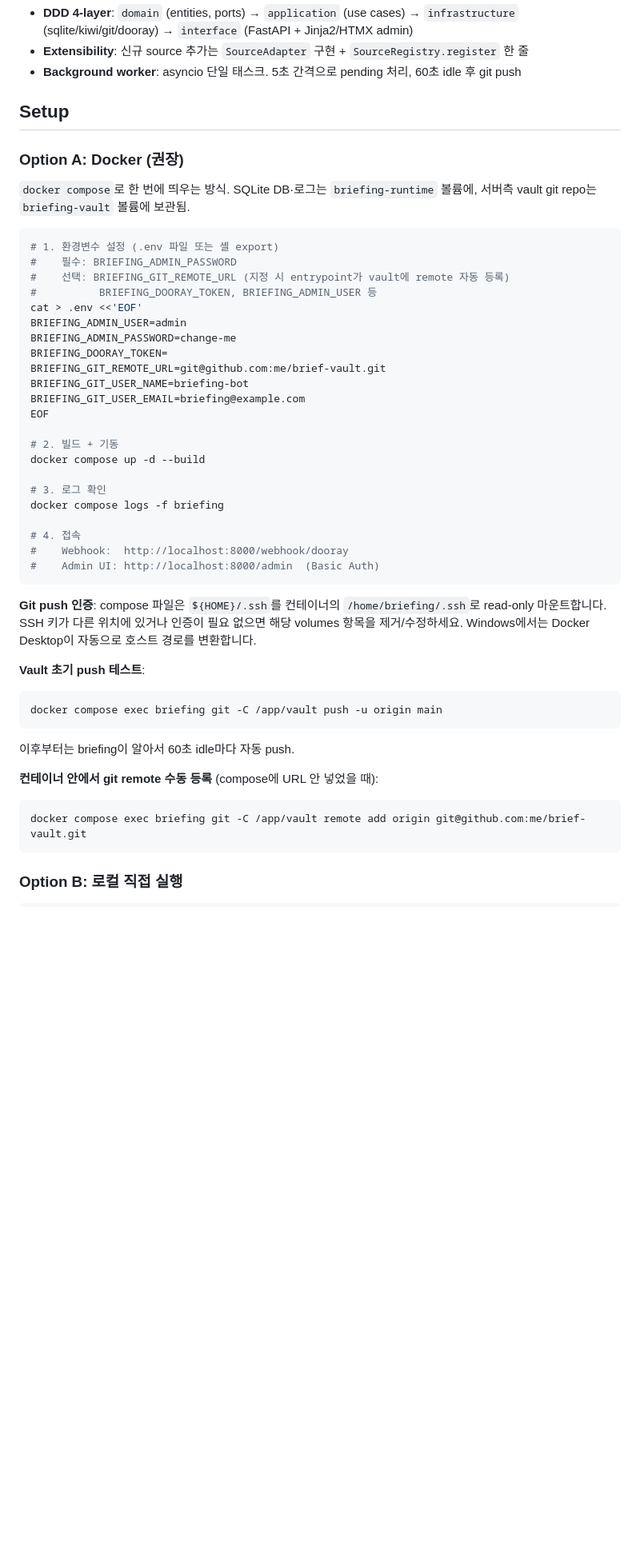
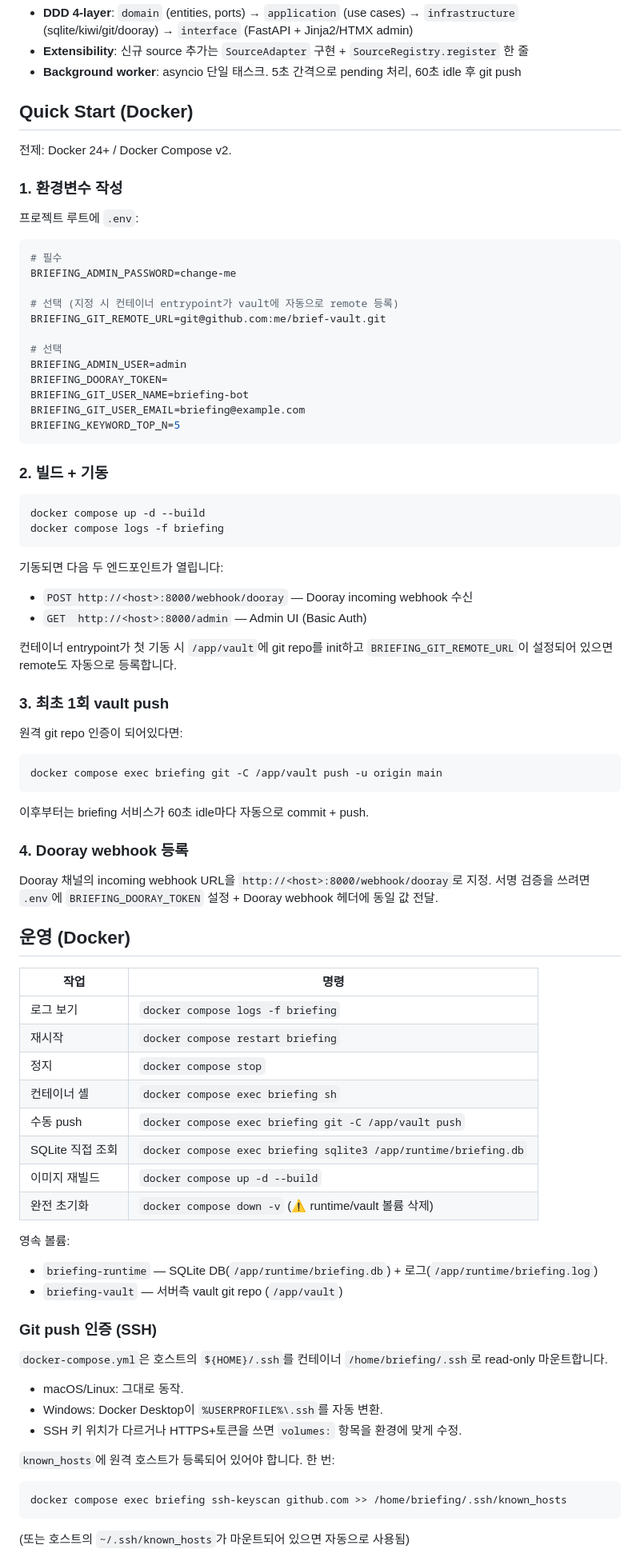
Before and after one commit to seandoesdev/briefing, a Markdown page: README.md, the part around one of its changes. Shown at 80% size. Drawn GitHub-style; blank space fills up the shorter version.

Commit message:
docs: rewrite README to lead with Docker workflow

````diff
--- a/README.md
+++ b/README.md
@@ -11,52 +11,89 @@ Dooray incoming webhook으로 들어오는 메시지를 한국어 키워드 태
 - **Extensibility**: 신규 source 추가는 `SourceAdapter` 구현 + `SourceRegistry.register` 한 줄
 - **Background worker**: asyncio 단일 태스크. 5초 간격으로 pending 처리, 60초 idle 후 git push
 
-## Setup
+## Quick Start (Docker)
 
-### Option A: Docker (권장)
+전제: Docker 24+ / Docker Compose v2.
 
-`docker compose`로 한 번에 띄우는 방식. SQLite DB·로그는 `briefing-runtime` 볼륨에, 서버측 vault git repo는 `briefing-vault` 볼륨에 보관됨.
+### 1. 환경변수 작성
+
+프로젝트 루트에 `.env`:
+
+```env
+# 필수
+BRIEFING_ADMIN_PASSWORD=change-me
+
+# 선택 (지정 시 컨테이너 entrypoint가 vault에 자동으로 remote 등록)
+BRIEFING_GIT_REMOTE_URL=git@github.com:me/brief-vault.git
+
+# 선택
+BRIEFING_ADMIN_USER=admin
+BRIEFING_DOORAY_TOKEN=
+BRIEFING_GIT_USER_NAME=briefing-bot
+BRIEFING_GIT_USER_EMAIL=briefing@example.com
+BRIEFING_KEYWORD_TOP_N=5
+```
+
+### 2. 빌드 + 기동
 
 ```bash
-# 1. 환경변수 설정 (.env 파일 또는 셸 export)
-#    필수: BRIEFING_ADMIN_PASSWORD
-#    선택: BRIEFING_GIT_REMOTE_URL (지정 시 entrypoint가 vault에 remote 자동 등록)
-#          BRIEFING_DOORAY_TOKEN, BRIEFING_ADMIN_USER 등
-cat > .env <<'EOF'
-BRIEFING_ADMIN_USER=admin
-BRIEFING_ADMIN_PASSWORD=change-me
-BRIEFING_DOORAY_TOKEN=
-BRIEFING_GIT_REMOTE_URL=git@github.com:me/brief-vault.git
-BRIEFING_GIT_USER_NAME=briefing-bot
-BRIEFING_GIT_USER_EMAIL=briefing@example.com
-EOF
-
-# 2. 빌드 + 기동
 docker compose up -d --build
-
-# 3. 로그 확인
 docker compose logs -f briefing
-
-# 4. 접속
-#    Webhook:  http://localhost:8000/webhook/dooray
-#    Admin UI: http://localhost:8000/admin  (Basic Auth)
 ```
 
-**Git push 인증**: compose 파일은 `${HOME}/.ssh`를 컨테이너의 `/home/briefing/.ssh`로 read-only 마운트합니다. SSH 키가 다른 위치에 있거나 인증이 필요 없으면 해당 volumes 항목을 제거/수정하세요. Windows에서는 Docker Desktop이 자동으로 호스트 경로를 변환합니다.
+기동되면 다음 두 엔드포인트가 열립니다:
 
-**Vault 초기 push 테스트**:
+- `POST http://<host>:8000/webhook/dooray` — Dooray incoming webhook 수신
+- `GET  http://<host>:8000/admin` — Admin UI (Basic Auth)
+
+컨테이너 entrypoint가 첫 기동 시 `/app/vault`에 git repo를 init하고 `BRIEFING_GIT_REMOTE_URL`이 설정되어 있으면 remote도 자동으로 등록합니다.
+
+### 3. 최초 1회 vault push
+
+원격 git repo 인증이 되어있다면:
 
 ```bash
 docker compose exec briefing git -C /app/vault push -u origin main
 ```
 
-이후부터는 briefing이 알아서 60초 idle마다 자동 push.
+이후부터는 briefing 서비스가 60초 idle마다 자동으로 commit + push.
 
-**컨테이너 안에서 git remote 수동 등록** (compose에 URL 안 넣었을 때):
+### 4. Dooray webhook 등록
+
+Dooray 채널의 incoming webhook URL을 `http://<host>:8000/webhook/dooray`로 지정.
+서명 검증을 쓰려면 `.env`에 `BRIEFING_DOORAY_TOKEN` 설정 + Dooray webhook 헤더에 동일 값 전달.
+
+## 운영 (Docker)
+
+| 작업 | 명령 |
+|---|---|
+| 로그 보기 | `docker compose logs -f briefing` |
+| 재시작 | `docker compose restart briefing` |
+| 정지 | `docker compose stop` |
+| 컨테이너 셸 | `docker compose exec briefing sh` |
+| 수동 push | `docker compose exec briefing git -C /app/vault push` |
+| SQLite 직접 조회 | `docker compose exec briefing sqlite3 /app/runtime/briefing.db` |
+| 이미지 재빌드 | `docker compose up -d --build` |
+| 완전 초기화 | `docker compose down -v` (⚠ runtime/vault 볼륨 삭제) |
+
+영속 볼륨:
+
+- `briefing-runtime` — SQLite DB(`/app/runtime/briefing.db`) + 로그(`/app/runtime/briefing.log`)
+- `briefing-vault` — 서버측 vault git repo (`/app/vault`)
+
+### Git push 인증 (SSH)
+
+`docker-compose.yml`은 호스트의 `${HOME}/.ssh`를 컨테이너 `/home/briefing/.ssh`로 read-only 마운트합니다.
+
+- macOS/Linux: 그대로 동작.
+- Windows: Docker Desktop이 `%USERPROFILE%\.ssh`를 자동 변환.
+- SSH 키 위치가 다르거나 HTTPS+토큰을 쓰면 `volumes:` 항목을 환경에 맞게 수정.
+
+`known_hosts`에 원격 호스트가 등록되어 있어야 합니다. 한 번:
 
 ```bash
-docker compose exec briefing git -C /app/vault remote add origin git@github.com:me/brief-vault.git
+docker compose exec briefing ssh-keyscan github.com >> /home/briefing/.ssh/known_hosts
 ```
 
-### Option B: 로컬 직접 실행
+(또는 호스트의 `~/.ssh/known_hosts`가 마운트되어 있으면 자동으로 사용됨)
 
````
Also changed, not shown: other parts of README.md (+37 -41 lines).
